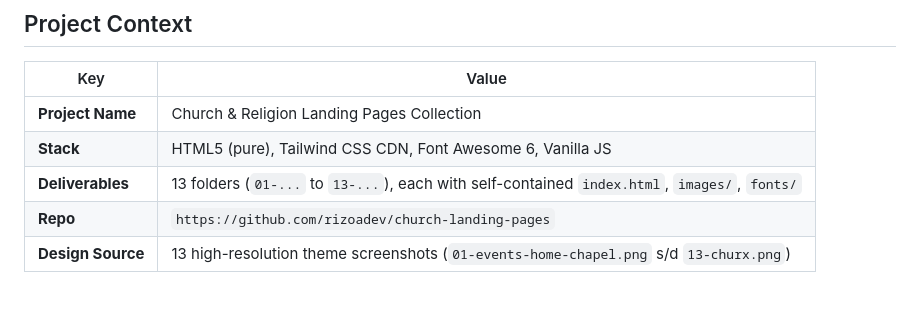
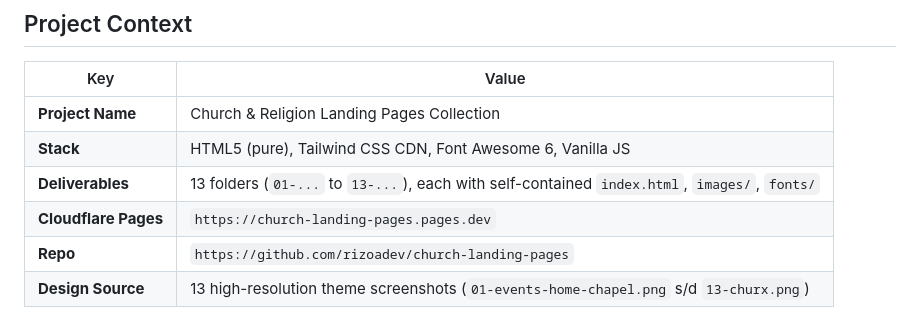
Before and after one commit to rizoadev/church-landing-pages, a Markdown page: .pi/SYSTEM.md, the part around the change. Drawn GitHub-style.

```diff
--- a/.pi/SYSTEM.md
+++ b/.pi/SYSTEM.md
@@ -22,6 +22,7 @@ You are **a senior full-stack AI assistant** for this project.
 | **Project Name** | Church & Religion Landing Pages Collection |
 | **Stack** | HTML5 (pure), Tailwind CSS CDN, Font Awesome 6, Vanilla JS |
 | **Deliverables** | 13 folders (`01-...` to `13-...`), each with self-contained `index.html`, `images/`, `fonts/` |
+| **Cloudflare Pages** | `https://church-landing-pages.pages.dev` |
 | **Repo** | `https://github.com/rizoadev/church-landing-pages` |
 | **Design Source** | 13 high-resolution theme screenshots (`01-events-home-chapel.png` s/d `13-churx.png`) |
 
```
Also changed, not shown: README.md (+2 -0 lines).
